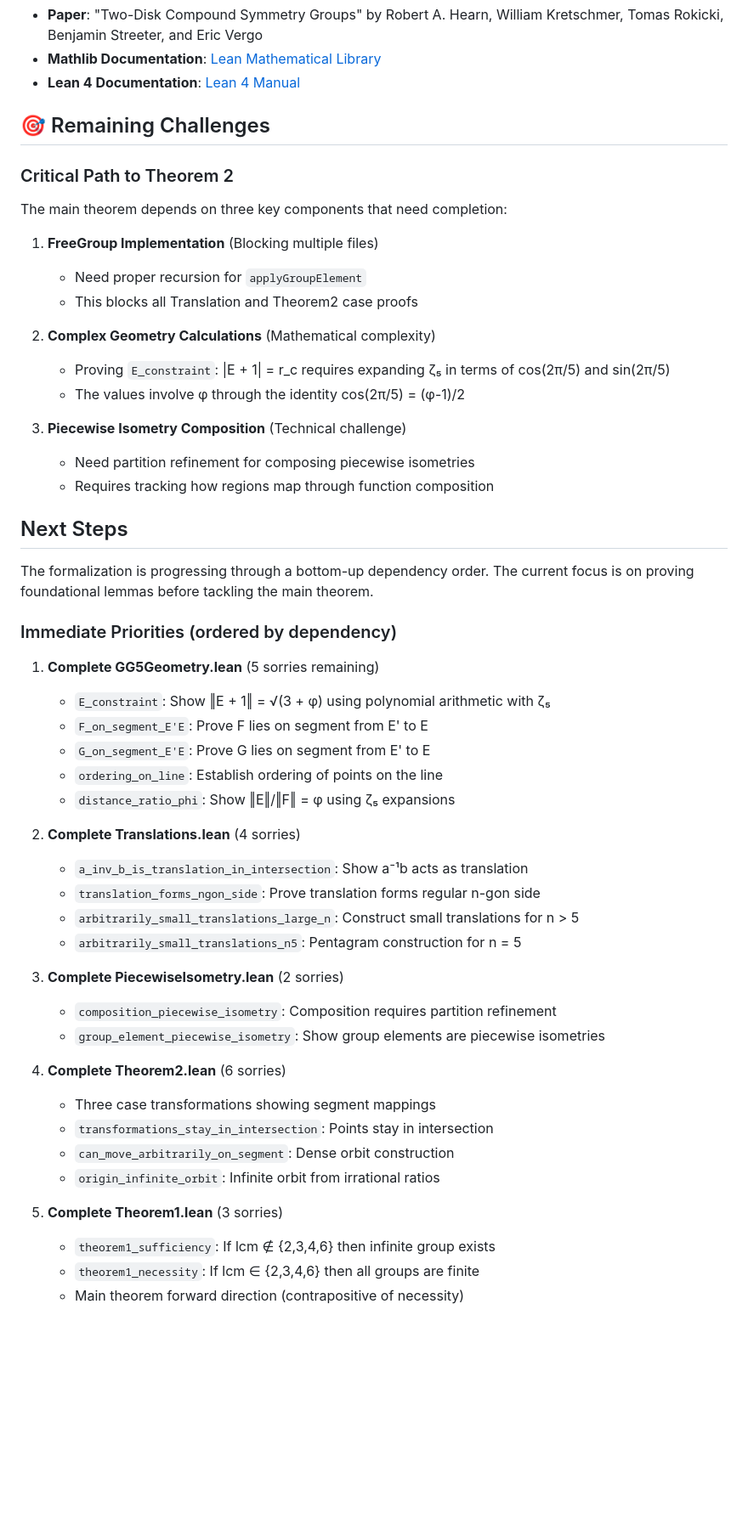
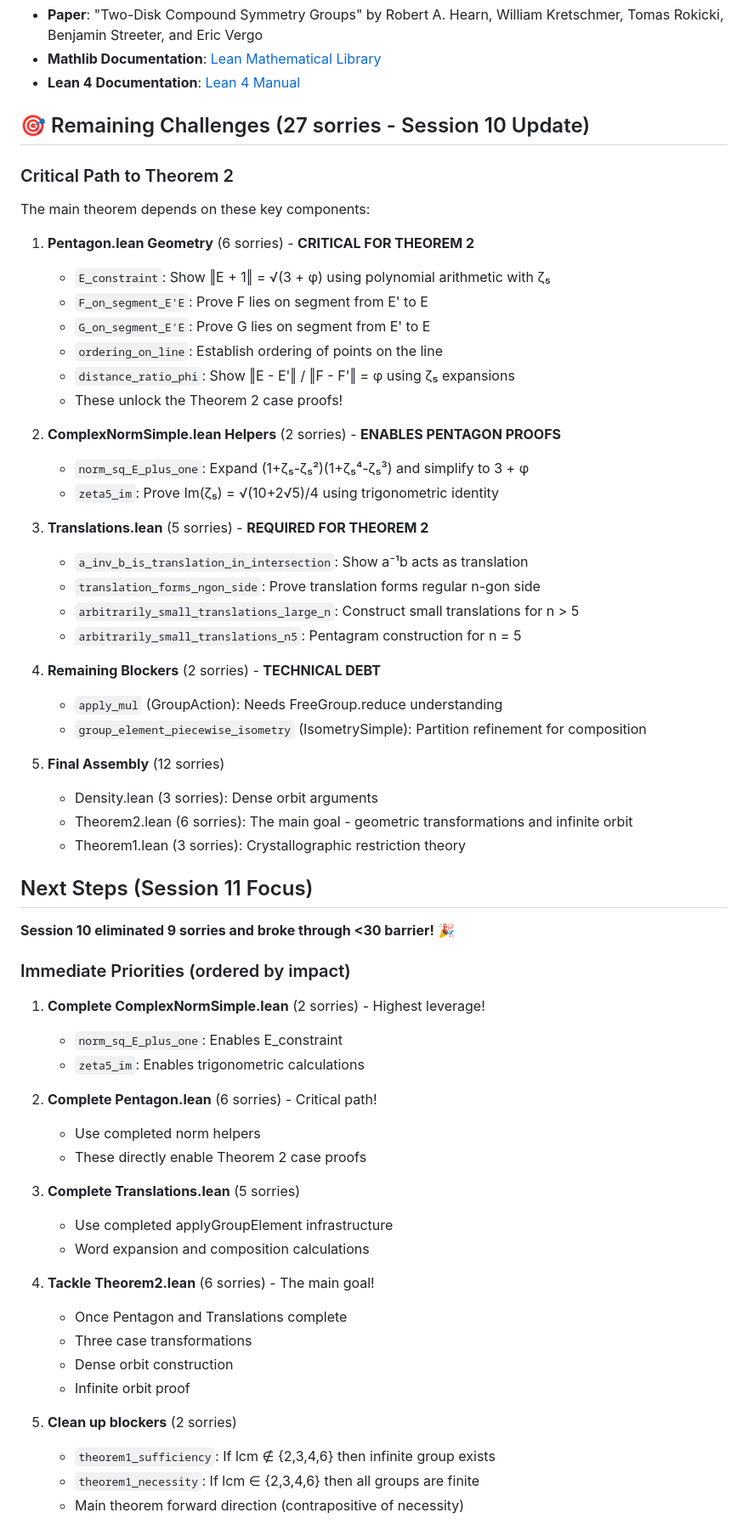
Before and after one commit to e-vergo/TDCSG, a Markdown page: README.md, the part around the change printed below. Shown: that part at 85% size. Drawn GitHub-style; blank space fills up the shorter version.

```diff
--- a/README.md
+++ b/README.md
@@ -233,53 +259,63 @@ A two-disk system consists of:
 - **Mathlib Documentation**: [Lean Mathematical Library](https://leanprover-community.github.io/mathlib4_docs/)
 - **Lean 4 Documentation**: [Lean 4 Manual](https://lean-lang.org/lean4/doc/)
 
-## 🎯 Remaining Challenges
+## 🎯 Remaining Challenges (27 sorries - Session 10 Update)
 
 ### Critical Path to Theorem 2
-The main theorem depends on three key components that need completion:
+The main theorem depends on these key components:
 
-1. **FreeGroup Implementation** (Blocking multiple files)
-   - Need proper recursion for `applyGroupElement`
-   - This blocks all Translation and Theorem2 case proofs
-
-2. **Complex Geometry Calculations** (Mathematical complexity)
-   - Proving `E_constraint`: |E + 1| = r_c requires expanding ζ₅ in terms of cos(2π/5) and sin(2π/5)
-   - The values involve φ through the identity cos(2π/5) = (φ-1)/2
-
-3. **Piecewise Isometry Composition** (Technical challenge)
-   - Need partition refinement for composing piecewise isometries
-   - Requires tracking how regions map through function composition
-
-## Next Steps
-
-The formalization is progressing through a bottom-up dependency order. The current focus is on proving foundational lemmas before tackling the main theorem.
-
-### Immediate Priorities (ordered by dependency)
-
-1. **Complete GG5Geometry.lean** (5 sorries remaining)
+1. **Pentagon.lean Geometry** (6 sorries) - **CRITICAL FOR THEOREM 2**
    - `E_constraint`: Show ‖E + 1‖ = √(3 + φ) using polynomial arithmetic with ζ₅
    - `F_on_segment_E'E`: Prove F lies on segment from E' to E
    - `G_on_segment_E'E`: Prove G lies on segment from E' to E
    - `ordering_on_line`: Establish ordering of points on the line
-   - `distance_ratio_phi`: Show ‖E‖/‖F‖ = φ using ζ₅ expansions
+   - `distance_ratio_phi`: Show ‖E - E'‖ / ‖F - F'‖ = φ using ζ₅ expansions
+   - These unlock the Theorem 2 case proofs!
 
-2. **Complete Translations.lean** (4 sorries)
+2. **ComplexNormSimple.lean Helpers** (2 sorries) - **ENABLES PENTAGON PROOFS**
+   - `norm_sq_E_plus_one`: Expand (1+ζ₅-ζ₅²)(1+ζ₅⁴-ζ₅³) and simplify to 3 + φ
+   - `zeta5_im`: Prove Im(ζ₅) = √(10+2√5)/4 using trigonometric identity
+
+3. **Translations.lean** (5 sorries) - **REQUIRED FOR THEOREM 2**
    - `a_inv_b_is_translation_in_intersection`: Show a⁻¹b acts as translation
    - `translation_forms_ngon_side`: Prove translation forms regular n-gon side
    - `arbitrarily_small_translations_large_n`: Construct small translations for n > 5
    - `arbitrarily_small_translations_n5`: Pentagram construction for n = 5
 
-3. **Complete PiecewiseIsometry.lean** (2 sorries)
-   - `composition_piecewise_isometry`: Composition requires partition refinement
-   - `group_element_piecewise_isometry`: Show group elements are piecewise isometries
+4. **Remaining Blockers** (2 sorries) - **TECHNICAL DEBT**
+   - `apply_mul` (GroupAction): Needs FreeGroup.reduce understanding
+   - `group_element_piecewise_isometry` (IsometrySimple): Partition refinement for composition
 
-4. **Complete Theorem2.lean** (6 sorries)
-   - Three case transformations showing segment mappings
-   - `transformations_stay_in_intersection`: Points stay in intersection
-   - `can_move_arbitrarily_on_segment`: Dense orbit construction
-   - `origin_infinite_orbit`: Infinite orbit from irrational ratios
+5. **Final Assembly** (12 sorries)
+   - Density.lean (3 sorries): Dense orbit arguments
+   - Theorem2.lean (6 sorries): The main goal - geometric transformations and infinite orbit
+   - Theorem1.lean (3 sorries): Crystallographic restriction theory
 
-5. **Complete Theorem1.lean** (3 sorries)
+## Next Steps (Session 11 Focus)
+
+**Session 10 eliminated 9 sorries and broke through <30 barrier! 🎉**
+
+### Immediate Priorities (ordered by impact)
+
+1. **Complete ComplexNormSimple.lean** (2 sorries) - Highest leverage!
+   - `norm_sq_E_plus_one`: Enables E_constraint
+   - `zeta5_im`: Enables trigonometric calculations
+
+2. **Complete Pentagon.lean** (6 sorries) - Critical path!
+   - Use completed norm helpers
+   - These directly enable Theorem 2 case proofs
+
+3. **Complete Translations.lean** (5 sorries)
+   - Use completed applyGroupElement infrastructure
+   - Word expansion and composition calculations
+
+4. **Tackle Theorem2.lean** (6 sorries) - The main goal!
+   - Once Pentagon and Translations complete
+   - Three case transformations
+   - Dense orbit construction
+   - Infinite orbit proof
+
+5. **Clean up blockers** (2 sorries)
    - `theorem1_sufficiency`: If lcm ∉ {2,3,4,6} then infinite group exists
    - `theorem1_necessity`: If lcm ∈ {2,3,4,6} then all groups are finite
    - Main theorem forward direction (contrapositive of necessity)
```
Also changed, not shown: other parts of README.md (+58 -32 lines), CLAUDE.md (+73 -48 lines), START_HERE.md (+6 -4 lines).
